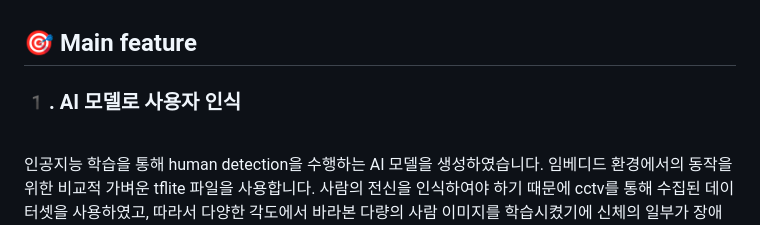
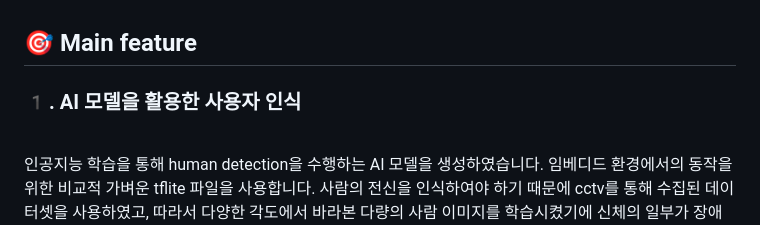
Before and after one commit to osh0331/Embedded2024, a Markdown page: README.md, the part around the change. GitHub-like rendering.

```diff
--- a/README.md
+++ b/README.md
@@ -31,7 +31,7 @@ Speed Wakegon은 사용자의 확실한 기상을 도와주는 알람시계와 A
   <br>
 
 ## 🎯 Main feature
-### 1️. AI 모델로 사용자 인식
+### 1️. AI 모델을 활용한 사용자 인식
   <br>
   인공지능 학습을 통해 human detection을 수행하는 AI 모델을 생성하였습니다. 임베디드 환경에서의 동작을 위한 비교적 가벼운 tflite 파일을 사용합니다.
   사람의 전신을 인식하여야 하기 때문에 cctv를 통해 수집된 데이터셋을 사용하였고, 따라서 다양한 각도에서 바라본 다량의 사람 이미지를 학습시켰기에 신체의 일부가 장애물에 의해 보이지 않는 상황에서도 높은 인식률을 갖도록 만들었습니다.
```
